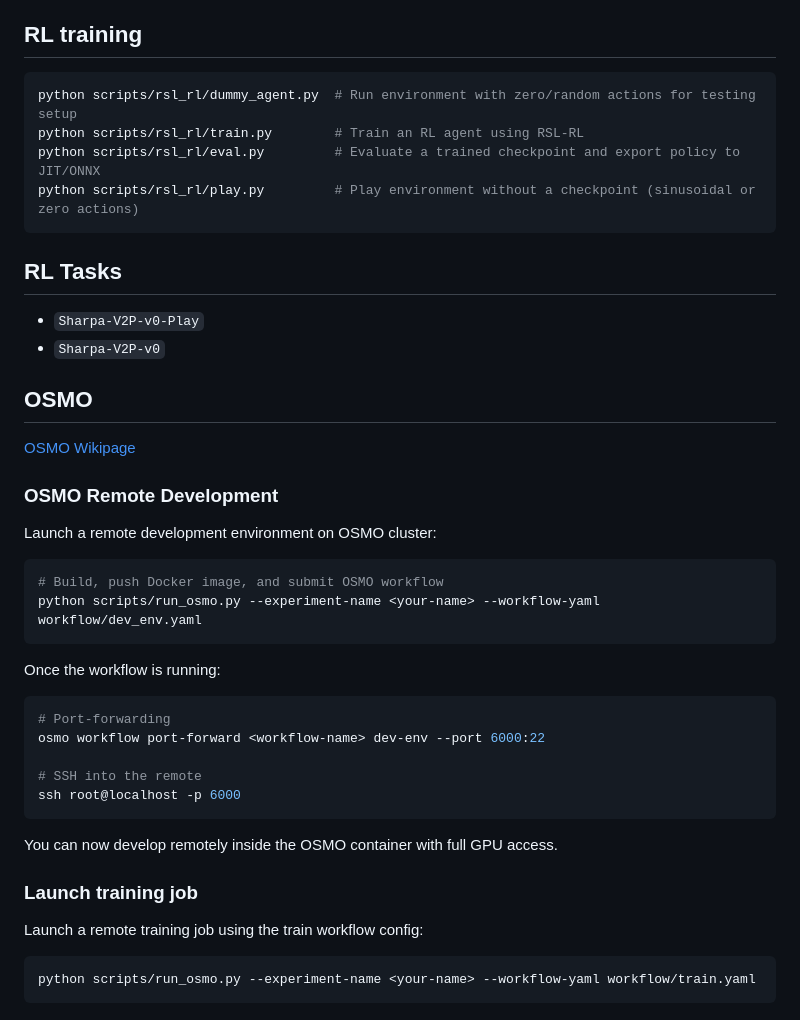
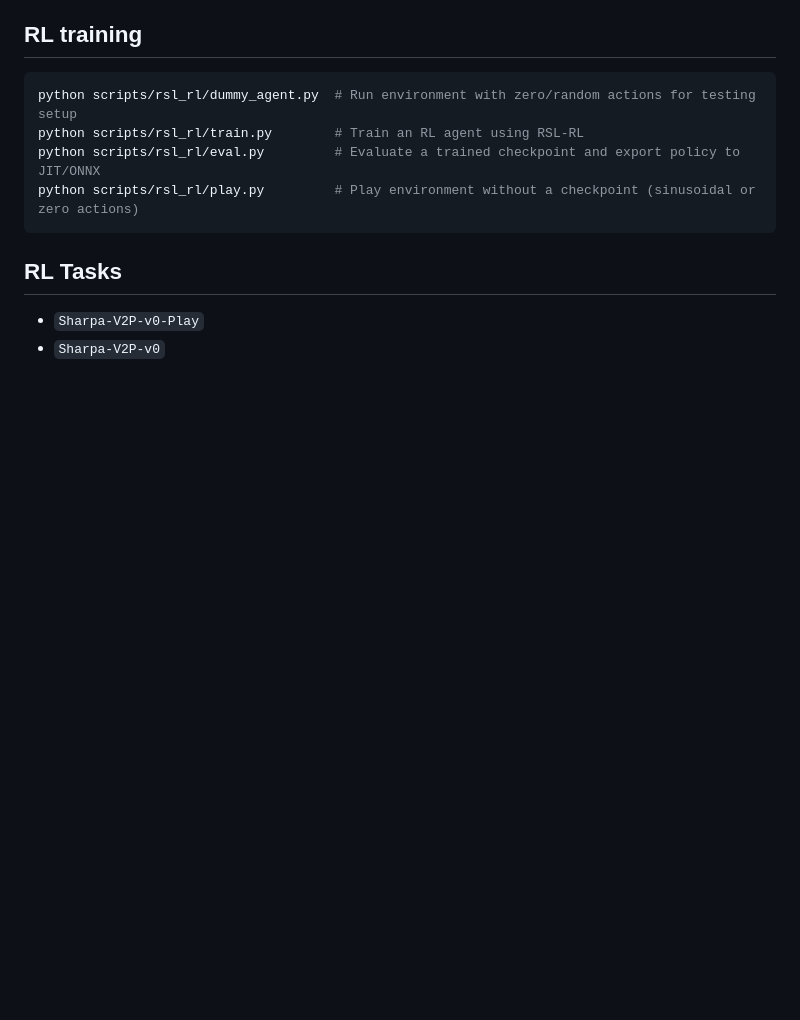
Before and after one commit to nvidia-isaac/video_to_data, a Markdown page: robotic_grounding/README.md, the part around the change. Rendered like a GitHub page; blank space fills up the shorter version.

````diff
--- a/robotic_grounding/README.md
+++ b/robotic_grounding/README.md
@@ -71,34 +71,3 @@ python scripts/rsl_rl/play.py         # Play environment without a checkpoint (s
 ## RL Tasks
 - `Sharpa-V2P-v0-Play`
 - `Sharpa-V2P-v0`
-
-## OSMO
-
-[OSMO Wikipage](https://isaac-infrastructure.gitlab-master-pages.nvidia.com/osmo/release-6.0.x/user_guide/index.html)
-
-### OSMO Remote Development
-
-Launch a remote development environment on OSMO cluster:
-
-```bash
-# Build, push Docker image, and submit OSMO workflow
-python scripts/run_osmo.py --experiment-name <your-name> --workflow-yaml workflow/dev_env.yaml
-```
-
-Once the workflow is running:
-```bash
-# Port-forwarding
-osmo workflow port-forward <workflow-name> dev-env --port 6000:22
-
-# SSH into the remote
-ssh root@localhost -p 6000
-```
-
-You can now develop remotely inside the OSMO container with full GPU access.
-
-### Launch training job
-Launch a remote training job using the train workflow config:
-
-```bash
-python scripts/run_osmo.py --experiment-name <your-name> --workflow-yaml workflow/train.yaml
-```
````
Also changed, not shown: robotic_grounding/workflow/README.md (added, +103 -0 lines).
